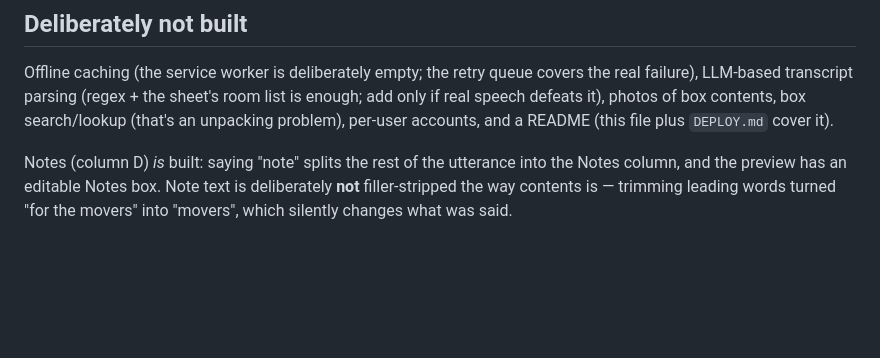
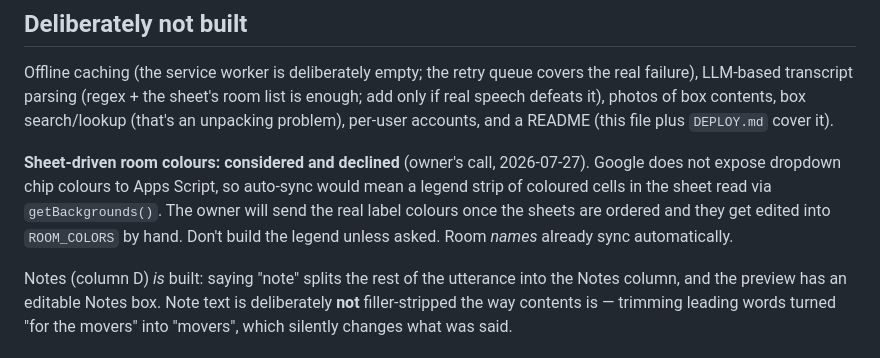
Before and after one commit to Philippe-73/voice-sheet-logger, a Markdown page: CLAUDE.md, the part around the change. Drawn GitHub-style; blank space fills up the shorter version.

Commit message:
Record the decision to keep room colours hand-edited
Co-Authored-By: Claude Opus 5 <noreply@anthropic.com>

```diff
--- a/CLAUDE.md
+++ b/CLAUDE.md
@@ -120,6 +120,12 @@ add only if real speech defeats it), photos of box contents, box search/lookup (
 an unpacking problem), per-user accounts, and a README (this file plus `DEPLOY.md`
 cover it).
 
+**Sheet-driven room colours: considered and declined** (owner's call, 2026-07-27). Google
+does not expose dropdown chip colours to Apps Script, so auto-sync would mean a legend
+strip of coloured cells in the sheet read via `getBackgrounds()`. The owner will send the
+real label colours once the sheets are ordered and they get edited into `ROOM_COLORS` by
+hand. Don't build the legend unless asked. Room *names* already sync automatically.
+
 Notes (column D) *is* built: saying "note" splits the rest of the utterance into the
 Notes column, and the preview has an editable Notes box. Note text is deliberately **not**
 filler-stripped the way contents is — trimming leading words turned "for the movers" into
```
